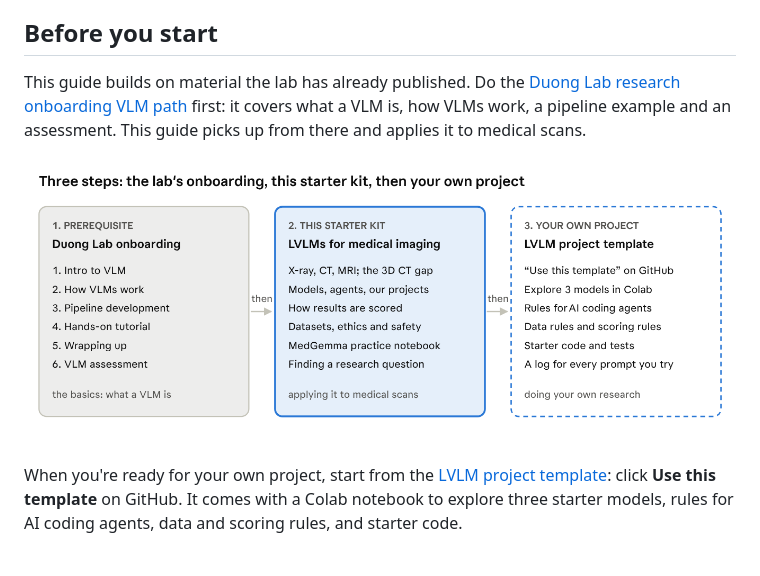
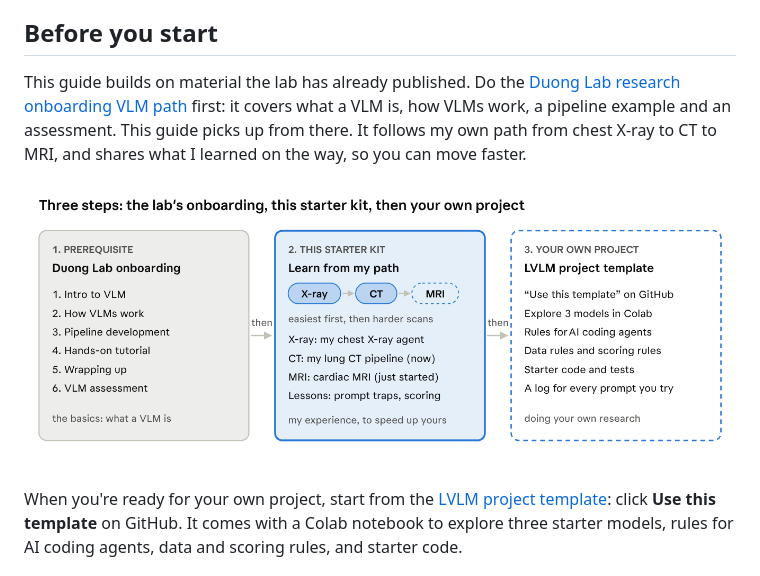
Before and after one commit to vaniinfo/lvlm-starter-kit, a Markdown page: docs/guide.md, the part around the change. Rendered like a GitHub page; pictures changed too: docs/images/00-prerequisite.png.

Commit message:
Before you start: box 2 shows my X-ray to CT to MRI path and lessons
Co-Authored-By: Claude Opus 5.5 <noreply@anthropic.com>
Claude-Session: https://claude.ai/code/session_01EnVsTeAymFW5udjhv2AJ2k

```diff
--- a/docs/guide.md
+++ b/docs/guide.md
@@ -6,7 +6,7 @@ Written for students in the [Duong Lab](https://sites.einsteinmed.edu/duong-lab)
 
 ## Before you start
 
-This guide builds on material the lab has already published. Do the [Duong Lab research onboarding VLM path](https://sites.google.com/view/research-onboarding-duong-lab/aillmvlm-path/vlm) first: it covers what a VLM is, how VLMs work, a pipeline example and an assessment. This guide picks up from there and applies it to medical scans.
+This guide builds on material the lab has already published. Do the [Duong Lab research onboarding VLM path](https://sites.google.com/view/research-onboarding-duong-lab/aillmvlm-path/vlm) first: it covers what a VLM is, how VLMs work, a pipeline example and an assessment. This guide picks up from there. It follows my own path from chest X-ray to CT to MRI, and shares what I learned on the way, so you can move faster.
 
 ![Three steps: the lab's onboarding, this starter kit, then your own project](images/00-prerequisite.png)
 
```
Also changed, not shown: 1 other file.
